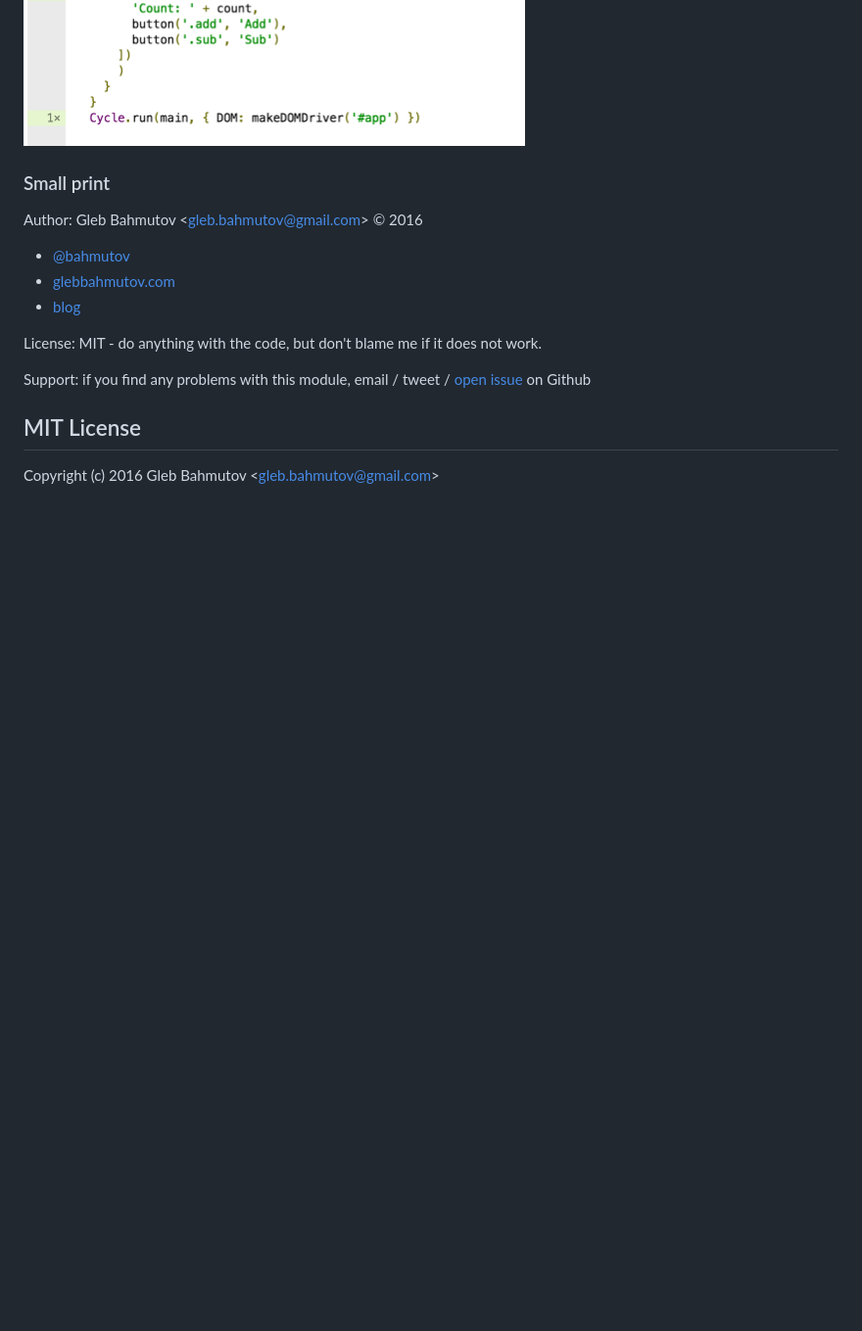
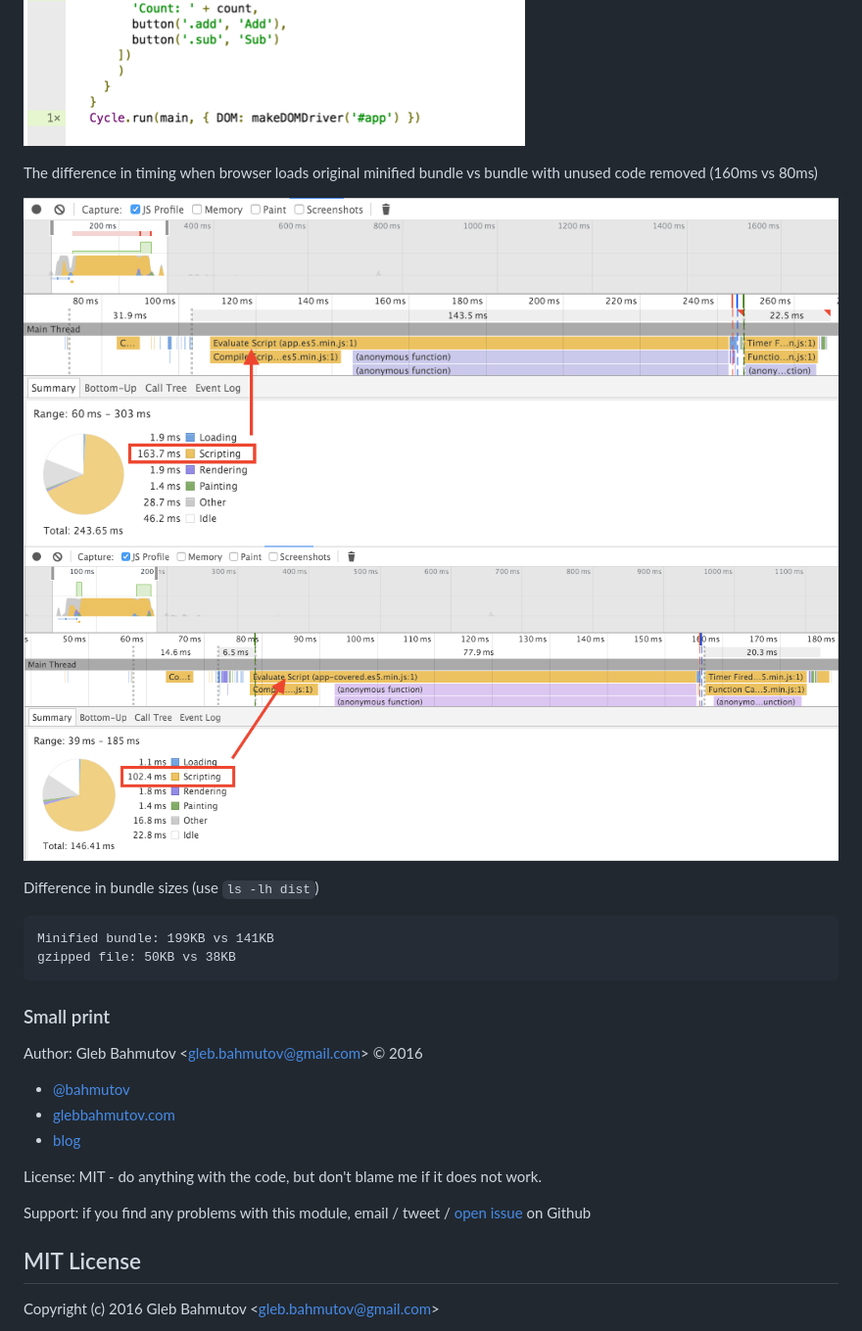
Before and after one commit to bahmutov/covered-cycle-example, a Markdown page: README.md, the part around the change. Shown: that part at 98% size. Rendered like a GitHub page; pictures changed too: screenshots/script-time-covered.png (added), screenshots/script-time-original.png (added); blank space fills up the shorter version.

Commit message:
added screenshots

````diff
--- a/README.md
+++ b/README.md
@@ -10,6 +10,19 @@
 
 ![screenshot](screenshots/covered-cycle-app.png)
 ![initial coverage](screenshots/coverage-initial.png)
+
+The difference in timing when browser loads original minified bundle vs bundle with unused
+code removed (160ms vs 80ms)
+
+![original timing](screenshots/script-time-original.png)
+![unused code removed timing](screenshots/script-time-covered.png)
+
+Difference in bundle sizes (use `ls -lh dist`)
+
+```
+Minified bundle: 199KB vs 141KB
+gzipped file: 50KB vs 38KB
+```
 
 ### Small print
 
````
Also changed, not shown: 1 other file.
